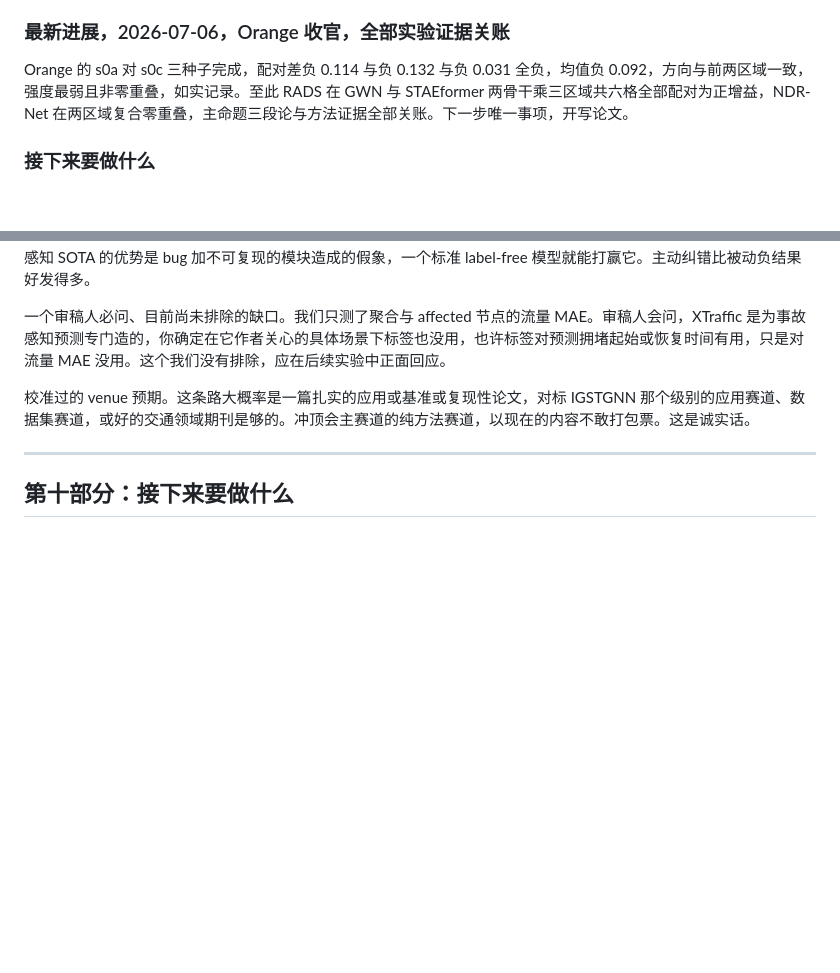
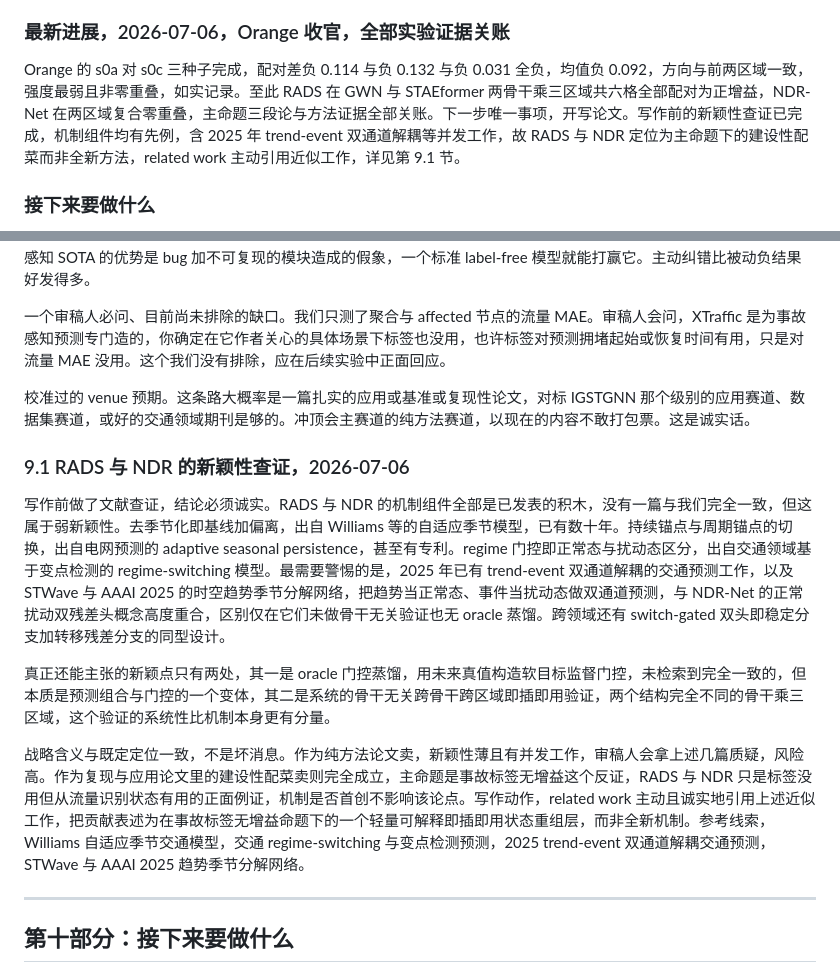
Before and after one commit to xiaohuliming/Xtraffic-forecast, a Markdown page: XTraffic项目完整汇报.md, 2 parts joined by grey strips. Rendered like a GitHub page; blank space fills up the shorter version.

Commit message:
docs: add 9.1 novelty check -- components have prior art incl 2025 trend-event dual-channel; position RADS/NDR as constructive side-dish not new method

```diff
--- a/XTraffic项目完整汇报.md
+++ b/XTraffic项目完整汇报.md
@@ -48,7 +48,7 @@ ContraCosta 阶梯完成。复合体干净复现，s0g 对 s0c 配对差全负
 
 ### 最新进展，2026-07-06，Orange 收官，全部实验证据关账
 
-Orange 的 s0a 对 s0c 三种子完成，配对差负 0.114 与负 0.132 与负 0.031 全负，均值负 0.092，方向与前两区域一致，强度最弱且非零重叠，如实记录。至此 RADS 在 GWN 与 STAEformer 两骨干乘三区域共六格全部配对为正增益，NDR-Net 在两区域复合零重叠，主命题三段论与方法证据全部关账。下一步唯一事项，开写论文。
+Orange 的 s0a 对 s0c 三种子完成，配对差负 0.114 与负 0.132 与负 0.031 全负，均值负 0.092，方向与前两区域一致，强度最弱且非零重叠，如实记录。至此 RADS 在 GWN 与 STAEformer 两骨干乘三区域共六格全部配对为正增益，NDR-Net 在两区域复合零重叠，主命题三段论与方法证据全部关账。下一步唯一事项，开写论文。写作前的新颖性查证已完成，机制组件均有先例，含 2025 年 trend-event 双通道解耦等并发工作，故 RADS 与 NDR 定位为主命题下的建设性配菜而非全新方法，related work 主动引用近似工作，详见第 9.1 节。
 
 ### 接下来要做什么
 
@@ -438,6 +438,14 @@ Orange 区域已于 2026-06-23 在云 5090 补齐，all 12.500，affected 18.107
 
 校准过的 venue 预期。这条路大概率是一篇扎实的应用或基准或复现性论文，对标 IGSTGNN 那个级别的应用赛道、数据集赛道，或好的交通领域期刊是够的。冲顶会主赛道的纯方法赛道，以现在的内容不敢打包票。这是诚实话。
 
+### 9.1 RADS 与 NDR 的新颖性查证，2026-07-06
+
+写作前做了文献查证，结论必须诚实。RADS 与 NDR 的机制组件全部是已发表的积木，没有一篇与我们完全一致，但这属于弱新颖性。去季节化即基线加偏离，出自 Williams 等的自适应季节模型，已有数十年。持续锚点与周期锚点的切换，出自电网预测的 adaptive seasonal persistence，甚至有专利。regime 门控即正常态与扰动态区分，出自交通领域基于变点检测的 regime-switching 模型。最需要警惕的是，2025 年已有 trend-event 双通道解耦的交通预测工作，以及 STWave 与 AAAI 2025 的时空趋势季节分解网络，把趋势当正常态、事件当扰动态做双通道预测，与 NDR-Net 的正常扰动双残差头概念高度重合，区别仅在它们未做骨干无关验证也无 oracle 蒸馏。跨领域还有 switch-gated 双头即稳定分支加转移残差分支的同型设计。
+
+真正还能主张的新颖点只有两处，其一是 oracle 门控蒸馏，用未来真值构造软目标监督门控，未检索到完全一致的，但本质是预测组合与门控的一个变体，其二是系统的骨干无关跨骨干跨区域即插即用验证，两个结构完全不同的骨干乘三区域，这个验证的系统性比机制本身更有分量。
+
+战略含义与既定定位一致，不是坏消息。作为纯方法论文卖，新颖性薄且有并发工作，审稿人会拿上述几篇质疑，风险高。作为复现与应用论文里的建设性配菜卖则完全成立，主命题是事故标签无增益这个反证，RADS 与 NDR 只是标签没用但从流量识别状态有用的正面例证，机制是否首创不影响该论点。写作动作，related work 主动且诚实地引用上述近似工作，把贡献表述为在事故标签无增益命题下的一个轻量可解释即插即用状态重组层，而非全新机制。参考线索，Williams 自适应季节交通模型，交通 regime-switching 与变点检测预测，2025 trend-event 双通道解耦交通预测，STWave 与 AAAI 2025 趋势季节分解网络。
+
 ---
 
 ## 第十部分：接下来要做什么
```
